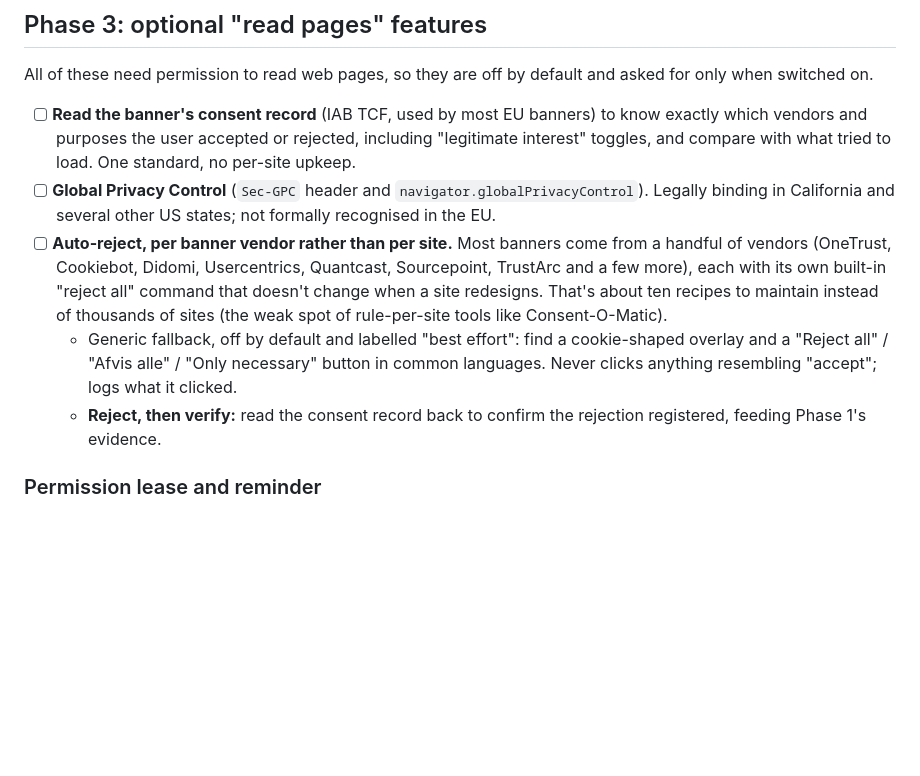
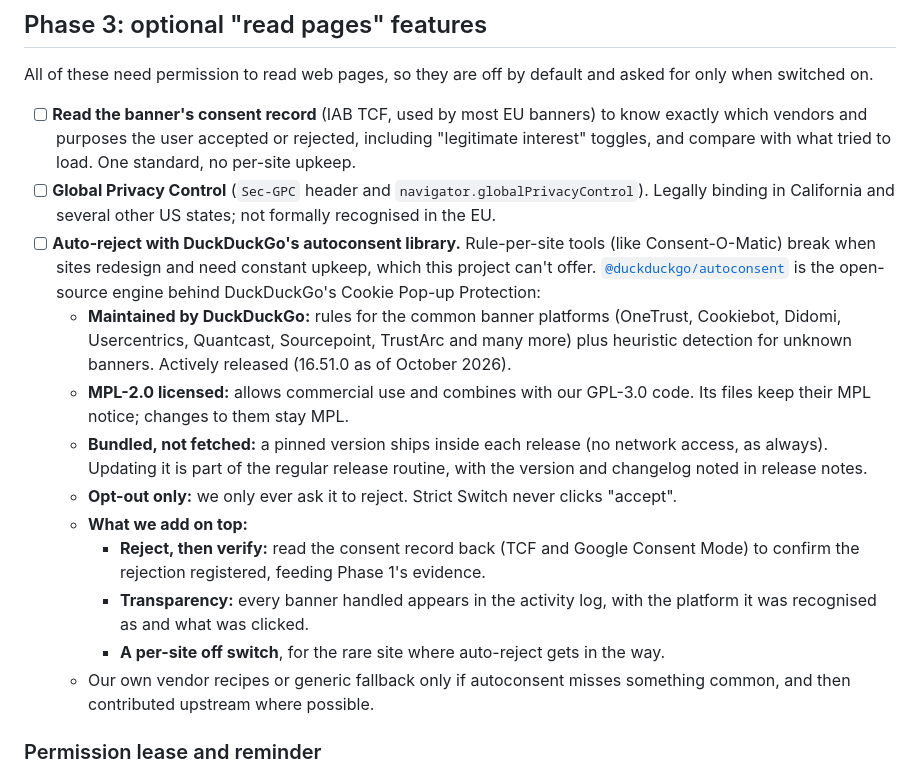
Before and after one commit to MotziKceb/strict-switch, a Markdown page: ROADMAP.md, the part around the change. GitHub-like rendering; blank space fills up the shorter version.

Commit message:
Roadmap: plan auto-reject around DuckDuckGo's autoconsent
Rule-per-site banner handling needs upkeep the project can't offer.
autoconsent (MPL-2.0, maintained by DuckDuckGo) covers the common
consent platforms plus heuristics; it would be bundled at a pinned
version, used only to reject, with Strict Switch's verify step, logging
and per-site off switch on top.

Co-Authored-By: Claude Opus 5.5 <noreply@anthropic.com>
Claude-Session: https://claude.ai/code/session_01K5hnRcYJWnehXvAYMvJ5ve

```diff
--- a/ROADMAP.md
+++ b/ROADMAP.md
@@ -77,9 +77,16 @@ All of these need permission to read web pages, so they are off by default and a
 
 - [ ] **Read the banner's consent record** (IAB TCF, used by most EU banners) to know exactly which vendors and purposes the user accepted or rejected, including "legitimate interest" toggles, and compare with what tried to load. One standard, no per-site upkeep.
 - [ ] **Global Privacy Control** (`Sec-GPC` header and `navigator.globalPrivacyControl`). Legally binding in California and several other US states; not formally recognised in the EU.
-- [ ] **Auto-reject, per banner vendor rather than per site.** Most banners come from a handful of vendors (OneTrust, Cookiebot, Didomi, Usercentrics, Quantcast, Sourcepoint, TrustArc and a few more), each with its own built-in "reject all" command that doesn't change when a site redesigns. That's about ten recipes to maintain instead of thousands of sites (the weak spot of rule-per-site tools like Consent-O-Matic).
-  - Generic fallback, off by default and labelled "best effort": find a cookie-shaped overlay and a "Reject all" / "Afvis alle" / "Only necessary" button in common languages. Never clicks anything resembling "accept"; logs what it clicked.
-  - **Reject, then verify:** read the consent record back to confirm the rejection registered, feeding Phase 1's evidence.
+- [ ] **Auto-reject with DuckDuckGo's autoconsent library.** Rule-per-site tools (like Consent-O-Matic) break when sites redesign and need constant upkeep, which this project can't offer. [`@duckduckgo/autoconsent`](https://github.com/duckduckgo/autoconsent) is the open-source engine behind DuckDuckGo's Cookie Pop-up Protection:
+  - **Maintained by DuckDuckGo:** rules for the common banner platforms (OneTrust, Cookiebot, Didomi, Usercentrics, Quantcast, Sourcepoint, TrustArc and many more) plus heuristic detection for unknown banners. Actively released (16.51.0 as of October 2026).
+  - **MPL-2.0 licensed:** allows commercial use and combines with our GPL-3.0 code. Its files keep their MPL notice; changes to them stay MPL.
+  - **Bundled, not fetched:** a pinned version ships inside each release (no network access, as always). Updating it is part of the regular release routine, with the version and changelog noted in release notes.
+  - **Opt-out only:** we only ever ask it to reject. Strict Switch never clicks "accept".
+  - **What we add on top:**
+    - **Reject, then verify:** read the consent record back (TCF and Google Consent Mode) to confirm the rejection registered, feeding Phase 1's evidence.
+    - **Transparency:** every banner handled appears in the activity log, with the platform it was recognised as and what was clicked.
+    - **A per-site off switch**, for the rare site where auto-reject gets in the way.
+  - Our own vendor recipes or generic fallback only if autoconsent misses something common, and then contributed upstream where possible.
 
 ### Permission lease and reminder
 
```
